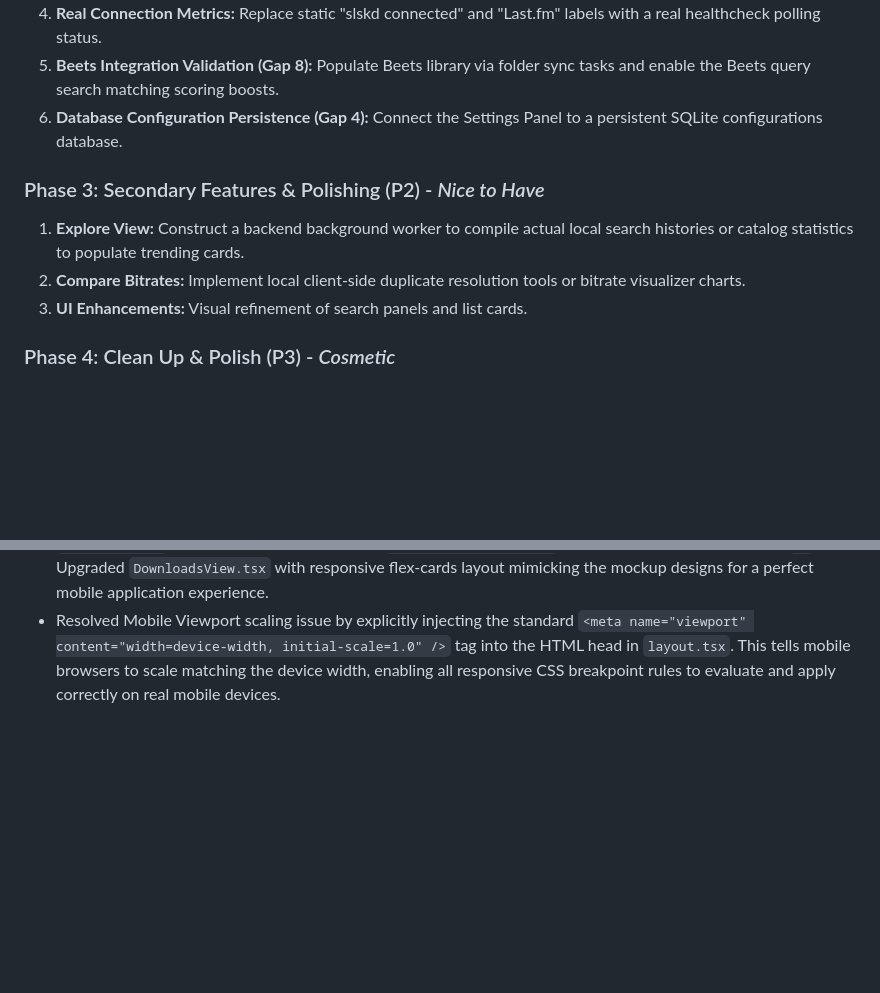
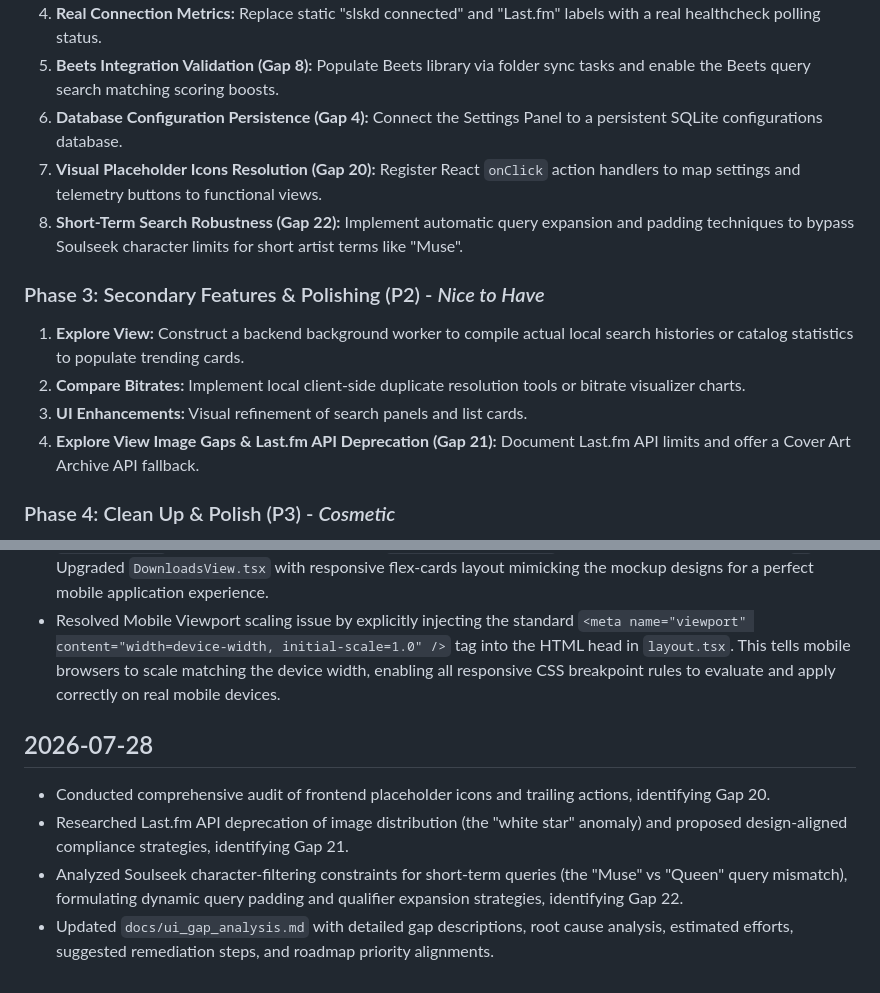
Before and after one commit to ThMadHatter/slskd-fy, a Markdown page: docs/ui_gap_analysis.md, 2 parts joined by grey strips. Rendered like a GitHub page; blank space fills up the shorter version.

```diff
--- a/docs/ui_gap_analysis.md
+++ b/docs/ui_gap_analysis.md
@@ -563,11 +610,14 @@ The following defines the prioritized development roadmap to systematically reso
 4. **Real Connection Metrics:** Replace static "slskd connected" and "Last.fm" labels with a real healthcheck polling status.
 5. **Beets Integration Validation (Gap 8):** Populate Beets library via folder sync tasks and enable the Beets query search matching scoring boosts.
 6. **Database Configuration Persistence (Gap 4):** Connect the Settings Panel to a persistent SQLite configurations database.
+7. **Visual Placeholder Icons Resolution (Gap 20):** Register React `onClick` action handlers to map settings and telemetry buttons to functional views.
+8. **Short-Term Search Robustness (Gap 22):** Implement automatic query expansion and padding techniques to bypass Soulseek character limits for short artist terms like "Muse".
 
 ### Phase 3: Secondary Features & Polishing (P2) - *Nice to Have*
 1. **Explore View:** Construct a backend background worker to compile actual local search histories or catalog statistics to populate trending cards.
 2. **Compare Bitrates:** Implement local client-side duplicate resolution tools or bitrate visualizer charts.
 3. **UI Enhancements:** Visual refinement of search panels and list cards.
+4. **Explore View Image Gaps & Last.fm API Deprecation (Gap 21):** Document Last.fm API limits and offer a Cover Art Archive API fallback.
 
 ### Phase 4: Clean Up & Polish (P3) - *Cosmetic*
 1. **Cosmetic Cleanup:** Polishing typography, layouts, and responsiveness.
@@ -685,3 +735,10 @@ This section tracks incremental updates to this audit document.
 - Resolved **Gap 18: Streaming Response Error Handling** by wrapping the TextDecoder stream reader inside HomeView.tsx within a robust try/catch block and dispatching state triggers to notify users via popup toasts.
 - Implemented Mobile Navigation Strategy and Views. Created a custom `MobileNavDrawer.tsx` that replicates the page references (logo, directory, badges, telemetry stats, user profile footer). Added hamburger icon action to `TopAppBar.tsx` to toggle the menu. Upgraded `SearchResultsView.tsx` with sliding filters drawer below `lg` sizes. Upgraded `DownloadsView.tsx` with responsive flex-cards layout mimicking the mockup designs for a perfect mobile application experience.
 - Resolved Mobile Viewport scaling issue by explicitly injecting the standard `<meta name="viewport" content="width=device-width, initial-scale=1.0" />` tag into the HTML head in `layout.tsx`. This tells mobile browsers to scale matching the device width, enabling all responsive CSS breakpoint rules to evaluate and apply correctly on real mobile devices.
+
+## 2026-07-28
+
+- Conducted comprehensive audit of frontend placeholder icons and trailing actions, identifying Gap 20.
+- Researched Last.fm API deprecation of image distribution (the "white star" anomaly) and proposed design-aligned compliance strategies, identifying Gap 21.
+- Analyzed Soulseek character-filtering constraints for short-term queries (the "Muse" vs "Queen" query mismatch), formulating dynamic query padding and qualifier expansion strategies, identifying Gap 22.
+- Updated `docs/ui_gap_analysis.md` with detailed gap descriptions, root cause analysis, estimated efforts, suggested remediation steps, and roadmap priority alignments.
```
Also changed, not shown: other parts of docs/ui_gap_analysis.md (+47 -0 lines).
